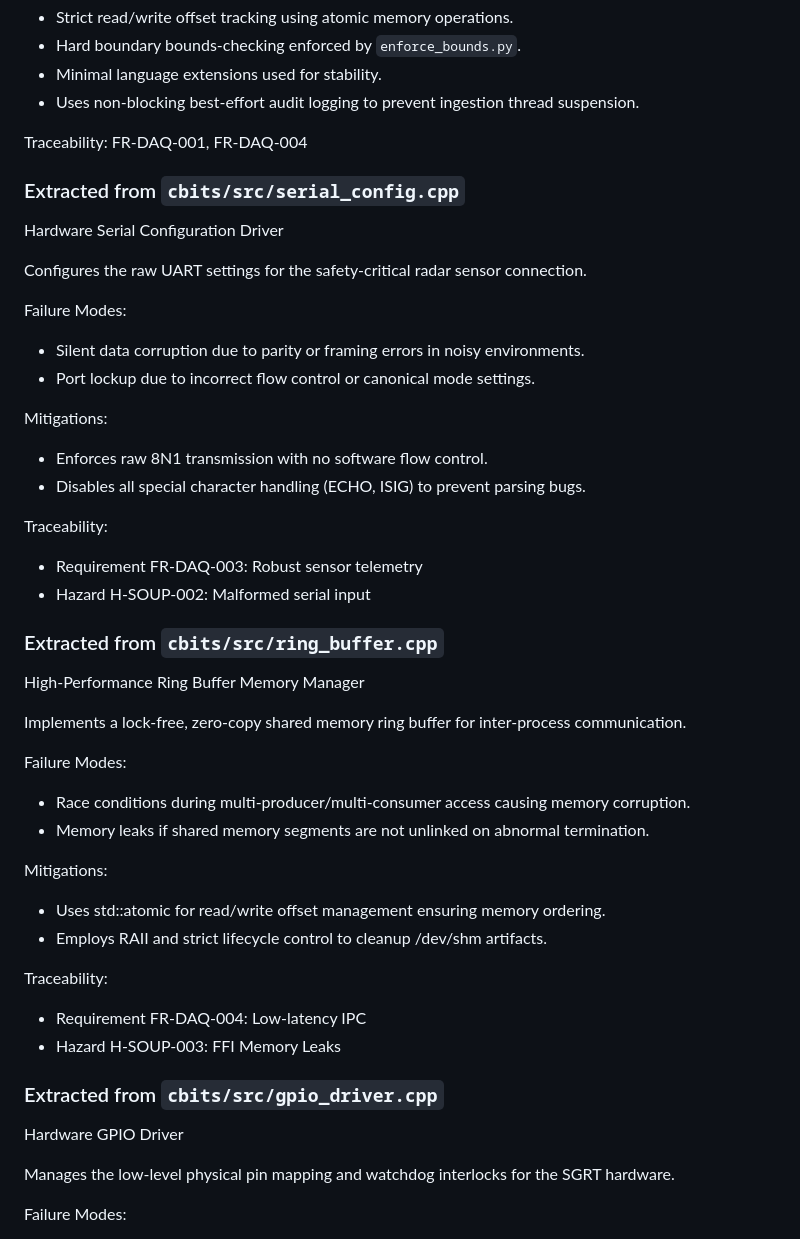
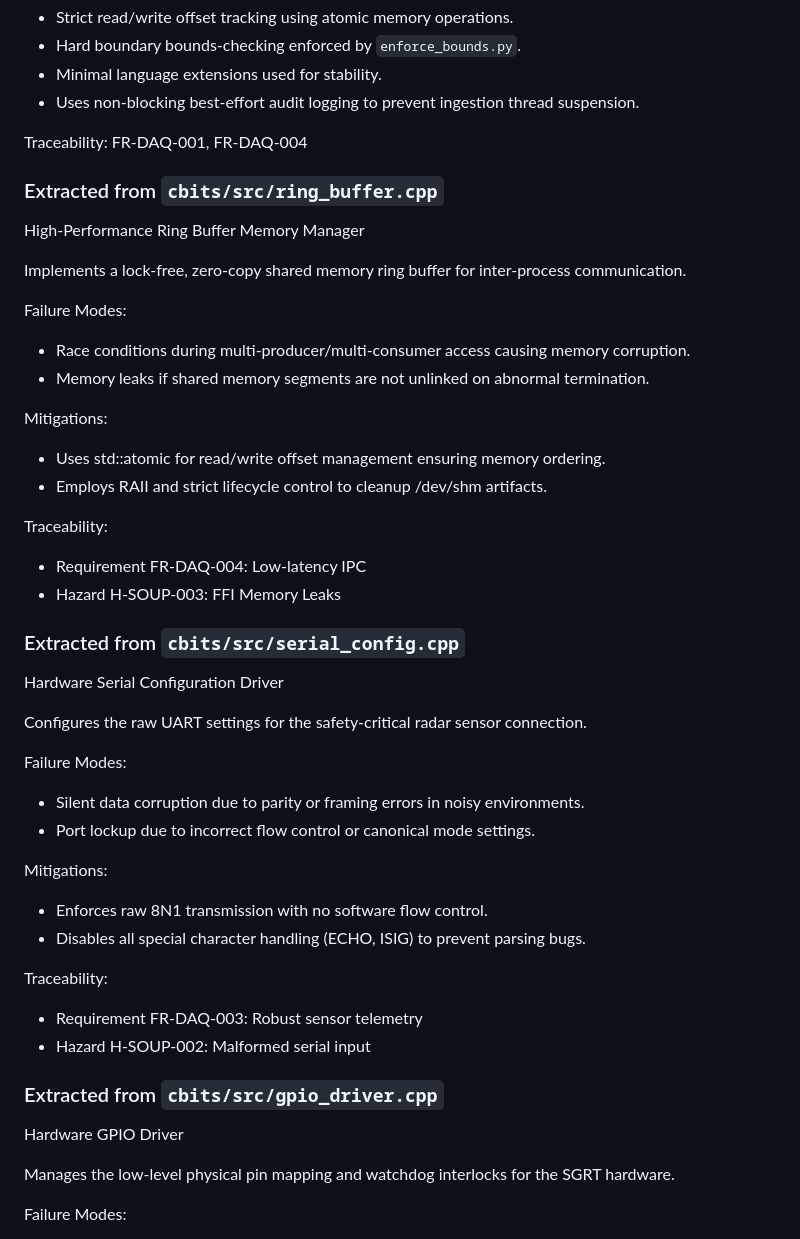
Before and after one commit to fderuiter/lambda-wave, a Markdown page: Haskell Radar SGRT System Development.md, the part around the change. GitHub-like rendering.

Commit message:
docs: regenerate architecture documentation after wrapping C++ comments

```diff
--- a/Haskell Radar SGRT System Development.md
+++ b/Haskell Radar SGRT System Development.md
@@ -57,47 +57,55 @@ Mitigations:
 
 Traceability: FR-DAQ-001, FR-DAQ-004
 
-### Extracted from `cbits/src/serial_config.cpp`
-
-Hardware Serial Configuration Driver
-
-Configures the raw UART settings for the safety-critical radar sensor connection.
-
-Failure Modes:
-* Silent data corruption due to parity or framing errors in noisy environments.
-* Port lockup due to incorrect flow control or canonical mode settings.
-
-Mitigations:
-* Enforces raw 8N1 transmission with no software flow control.
-* Disables all special character handling (ECHO, ISIG) to prevent parsing bugs.
-
-Traceability:
-* Requirement FR-DAQ-003: Robust sensor telemetry
-* Hazard H-SOUP-002: Malformed serial input
-
 ### Extracted from `cbits/src/ring_buffer.cpp`
 
 High-Performance Ring Buffer Memory Manager
 
-Implements a lock-free, zero-copy shared memory ring buffer for inter-process communication.
+Implements a lock-free, zero-copy shared memory ring buffer for
+inter-process communication.
 
 Failure Modes:
-* Race conditions during multi-producer/multi-consumer access causing memory corruption.
-* Memory leaks if shared memory segments are not unlinked on abnormal termination.
+* Race conditions during multi-producer/multi-consumer access causing memory
+corruption.
+* Memory leaks if shared memory segments are not unlinked on abnormal
+termination.
 
 Mitigations:
-* Uses std::atomic for read/write offset management ensuring memory ordering.
+* Uses std::atomic for read/write offset management ensuring memory
+ordering.
 * Employs RAII and strict lifecycle control to cleanup /dev/shm artifacts.
 
 Traceability:
 * Requirement FR-DAQ-004: Low-latency IPC
 * Hazard H-SOUP-003: FFI Memory Leaks
 
+### Extracted from `cbits/src/serial_config.cpp`
+
+Hardware Serial Configuration Driver
+
+Configures the raw UART settings for the safety-critical radar sensor
+connection.
+
+Failure Modes:
+* Silent data corruption due to parity or framing errors in noisy
+environments.
+* Port lockup due to incorrect flow control or canonical mode settings.
+
+Mitigations:
+* Enforces raw 8N1 transmission with no software flow control.
+* Disables all special character handling (ECHO, ISIG) to prevent parsing
+bugs.
+
+Traceability:
+* Requirement FR-DAQ-003: Robust sensor telemetry
+* Hazard H-SOUP-002: Malformed serial input
+
 ### Extracted from `cbits/src/gpio_driver.cpp`
 
 Hardware GPIO Driver
 
-Manages the low-level physical pin mapping and watchdog interlocks for the SGRT hardware.
+Manages the low-level physical pin mapping and watchdog interlocks for the
+SGRT hardware.
 
 Failure Modes:
 * Unexpected physical pin state transitions leading to hardware damage.
```
